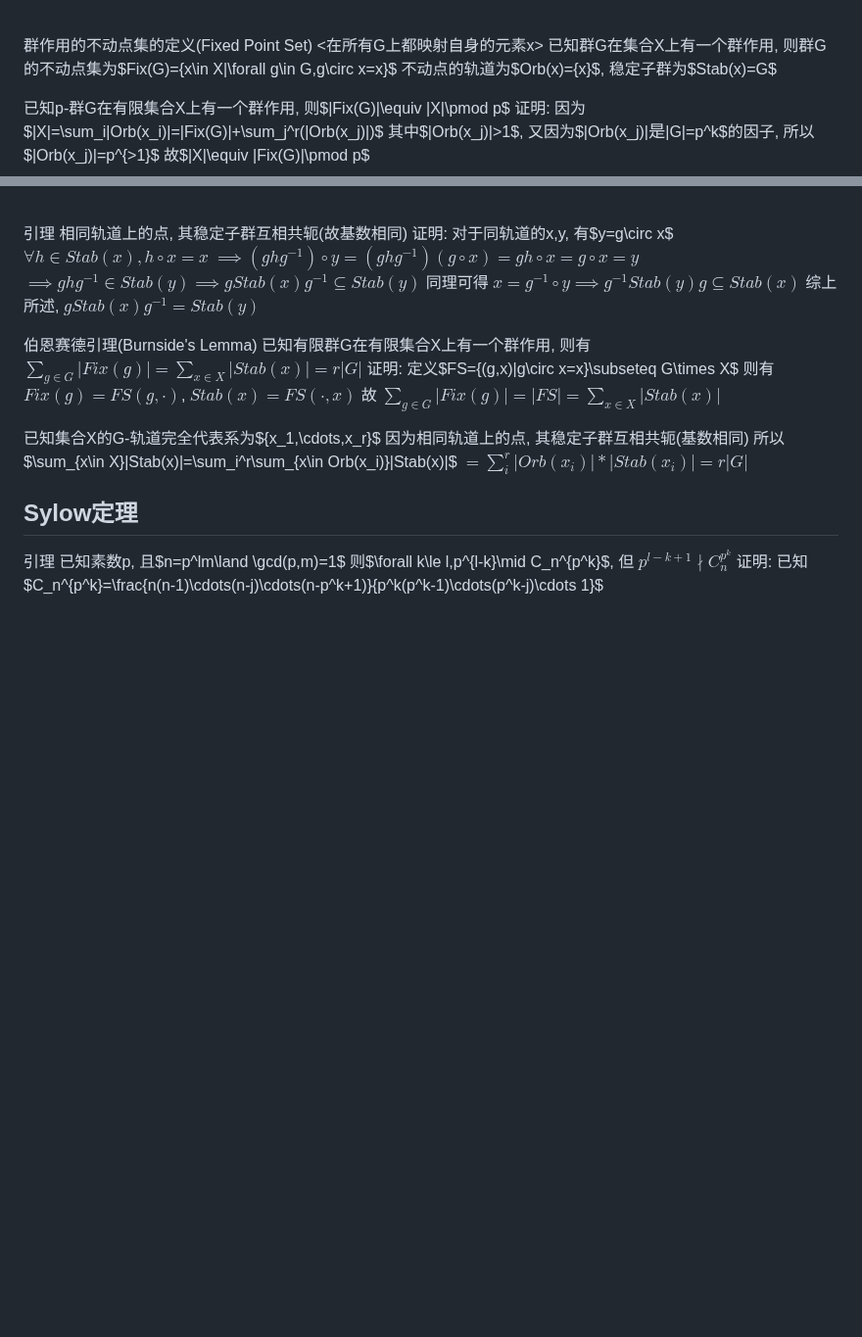
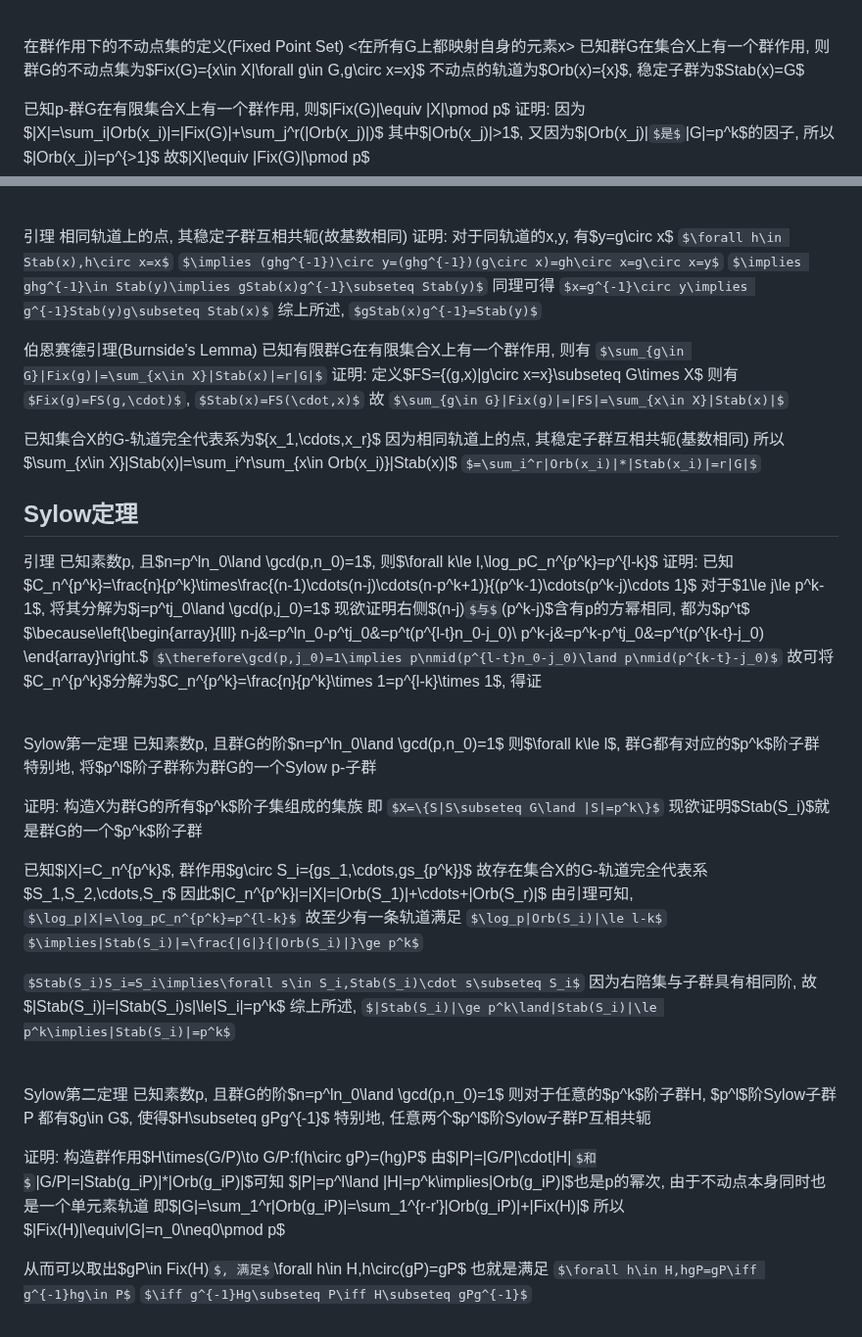
Before and after one commit to Invisiphantom/Mind-City, a Markdown page: Coursera/(4)抽象代数/(1)群论.md, 2 parts joined by grey strips. Shown at 98% size. Rendered like a GitHub page; some formulas as TeX source; blank space fills up the shorter version.

```diff
--- a/Coursera/(4)抽象代数/(1)群论.md
+++ b/Coursera/(4)抽象代数/(1)群论.md
@@ -1074,7 +1075,7 @@ $|Orb(x)|=[G:Stab(x)]$, 即$|G|=|Stab(x)|*|Orb(x)|$
 
 <br>
 
-群作用的不动点集的定义(Fixed Point Set)
+在群作用下的不动点集的定义(Fixed Point Set)
 <在所有G上都映射自身的元素x>
 已知群G在集合X上有一个群作用,
 则群G的不动点集为$Fix(G)=\{x\in X|\forall g\in G,g\circ x=x\}$
@@ -1114,6 +1115,57 @@ $=\sum_i^r|Orb(x_i)|*|Stab(x_i)|=r|G|$
 ## Sylow定理
 
 引理
-已知素数p, 且$n=p^lm\land \gcd(p,m)=1$
-则$\forall k\le l,p^{l-k}\mid C_n^{p^k}$, 但 $p^{l-k+1}\nmid C_n^{p^k}$
-证明: 已知$C_n^{p^k}=\frac{n(n-1)\cdots(n-j)\cdots(n-p^k+1)}{p^k(p^k-1)\cdots(p^k-j)\cdots 1}$
+已知素数p, 且$n=p^ln_0\land \gcd(p,n_0)=1$,
+则$\forall k\le l,\log_pC_n^{p^k}=p^{l-k}$
+证明: 已知$C_n^{p^k}=\frac{n}{p^k}\times\frac{(n-1)\cdots(n-j)\cdots(n-p^k+1)}{(p^k-1)\cdots(p^k-j)\cdots 1}$
+对于$1\le j\le p^k-1$, 将其分解为$j=p^tj_0\land \gcd(p,j_0)=1$
+现欲证明右侧$(n-j)$与$(p^k-j)$含有p的方幂相同, 都为$p^t$
+$\because\left\{\begin{array}{lll}
+  n-j&=p^ln_0-p^tj_0&=p^t(p^{l-t}n_0-j_0)\\
+  p^k-j&=p^k-p^tj_0&=p^t(p^{k-t}-j_0)
+\end{array}\right.$
+$\therefore\gcd(p,j_0)=1\implies p\nmid(p^{l-t}n_0-j_0)\land p\nmid(p^{k-t}-j_0)$
+故可将$C_n^{p^k}$分解为$C_n^{p^k}=\frac{n}{p^k}\times 1=p^{l-k}\times 1$, 得证
+
+<br>
+
+Sylow第一定理
+已知素数p, 且群G的阶$n=p^ln_0\land \gcd(p,n_0)=1$
+则$\forall k\le l$, 群G都有对应的$p^k$阶子群
+特别地, 将$p^l$阶子群称为群G的一个Sylow p-子群
+
+证明: 构造X为群G的所有$p^k$阶子集组成的集族
+即 $X=\{S|S\subseteq G\land |S|=p^k\}$
+现欲证明$Stab(S_i)$就是群G的一个$p^k$阶子群
+
+已知$|X|=C_n^{p^k}$, 群作用$g\circ S_i=\{gs_1,\cdots,gs_{p^k}\}$
+故存在集合X的G-轨道完全代表系$S_1,S_2,\cdots,S_r$
+因此$|C_n^{p^k}|=|X|=|Orb(S_1)|+\cdots+|Orb(S_r)|$
+由引理可知, $\log_p|X|=\log_pC_n^{p^k}=p^{l-k}$
+故至少有一条轨道满足 $\log_p|Orb(S_i)|\le l-k$
+$\implies|Stab(S_i)|=\frac{|G|}{|Orb(S_i)|}\ge p^k$
+
+$Stab(S_i)S_i=S_i\implies\forall s\in S_i,Stab(S_i)\cdot s\subseteq S_i$
+因为右陪集与子群具有相同阶, 故$|Stab(S_i)|=|Stab(S_i)s|\le|S_i|=p^k$
+综上所述, $|Stab(S_i)|\ge p^k\land|Stab(S_i)|\le p^k\implies|Stab(S_i)|=p^k$
+
+<br>
+
+Sylow第二定理
+已知素数p, 且群G的阶$n=p^ln_0\land \gcd(p,n_0)=1$
+则对于任意的$p^k$阶子群H, $p^l$阶Sylow子群P
+都有$g\in G$, 使得$H\subseteq gPg^{-1}$
+特别地, 任意两个$p^l$阶Sylow子群P互相共轭
+
+证明: 构造群作用$H\times(G/P)\to G/P:f(h\circ gP)=(hg)P$
+由$|P|=|G/P|\cdot|H|$和$|G/P|=|Stab(g_iP)|*|Orb(g_iP)|$可知
+$|P|=p^l\land |H|=p^k\implies|Orb(g_iP)|$也是p的幂次,
+由于不动点本身同时也是一个单元素轨道
+即$|G|=\sum_1^r|Orb(g_iP)|=\sum_1^{r-r'}|Orb(g_iP)|+|Fix(H)|$
+所以$|Fix(H)|\equiv|G|=n_0\neq0\pmod p$
+
+从而可以取出$gP\in Fix(H)$, 满足$\forall h\in H,h\circ(gP)=gP$
+也就是满足 $\forall h\in H,hgP=gP\iff g^{-1}hg\in P$
+$\iff g^{-1}Hg\subseteq P\iff H\subseteq gPg^{-1}$
+
+<br>
```
Also changed, not shown: other parts of Coursera/(4)抽象代数/(1)群论.md (+1 -0 lines), Skill/RISC-V笔记.md (+25 -37 lines), Coursera/(4)抽象代数/demo.md (added).
